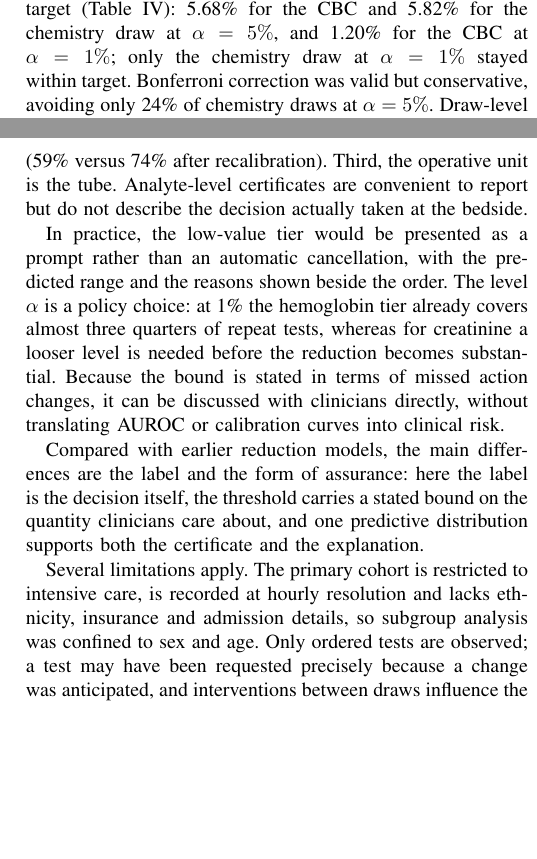
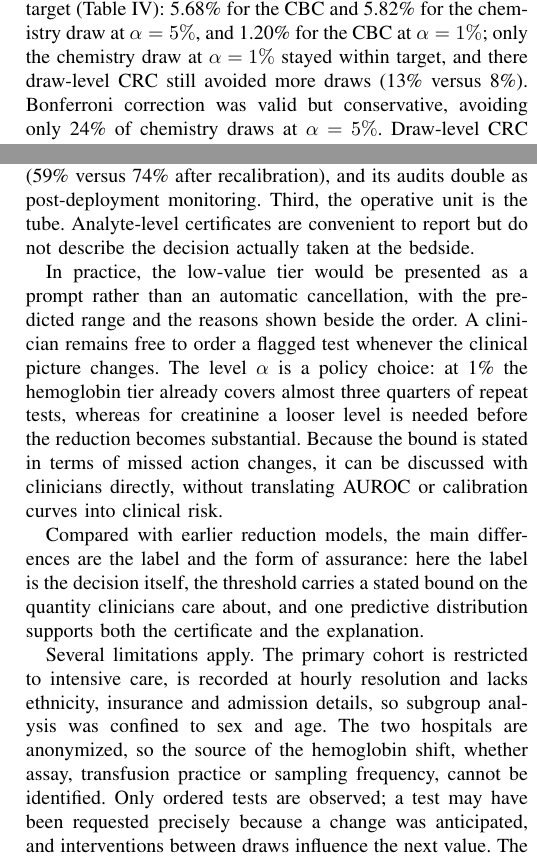
Before and after one commit to rohithredddy/abhignya, a LaTeX paper (paper/main.tex): two parts of the columns of pages 5 and 6 of 6, joined at a grey line, cut so that both start at the same text, the shorter picture padded with empty space. Compiled offline with pdfLaTeX.

Commit message:
paper: fill last column

```diff
--- a/paper/main.tex
+++ b/paper/main.tex
@@ -194,7 +194,7 @@ Table~\ref{tab:external} summarizes the transfer from hospital A to hospital B.
 \input{tables/tab_panel}
 
 \subsection{Draw-level decisions}
-Combining analyte-level certificates violated the draw-level target (Table~\ref{tab:panel}): 5.68\% for the CBC and 5.82\% for the chemistry draw at $\alpha=5\%$, and 1.20\% for the CBC at $\alpha=1\%$; only the chemistry draw at $\alpha=1\%$ stayed within target. Bonferroni correction was valid but conservative, avoiding only 24\% of chemistry draws at $\alpha=5\%$. Draw-level CRC met the target while avoiding 45\% of chemistry and 88\% of CBC draws at the same level. The eICU cohort reproduced the pattern (chemistry draw at $\alpha=5\%$: 6.46\% analyte-level versus 4.71\% draw-level).
+Combining analyte-level certificates violated the draw-level target (Table~\ref{tab:panel}): 5.68\% for the CBC and 5.82\% for the chemistry draw at $\alpha=5\%$, and 1.20\% for the CBC at $\alpha=1\%$; only the chemistry draw at $\alpha=1\%$ stayed within target, and there draw-level CRC still avoided more draws (13\% versus 8\%). Bonferroni correction was valid but conservative, avoiding only 24\% of chemistry draws at $\alpha=5\%$. Draw-level CRC met the target while avoiding 45\% of chemistry and 88\% of CBC draws at the same level. The eICU cohort reproduced the pattern (chemistry draw at $\alpha=5\%$: 6.46\% analyte-level versus 4.71\% draw-level).
 
 \subsection{Explanations and ablations}
 The ratio $\rho$ was strongly associated with EDCP (Spearman $-0.85$, $-0.95$ and $-0.93$ for hemoglobin, potassium and creatinine; $-0.49$ for platelets). Replacing the most influential feature of a test with a background value changed EDCP by 0.064, 0.102, 0.061 and 0.026 on average, compared with 0.001--0.007 for a randomly chosen feature (Wilcoxon $p<0.001$ for each analyte). Fig.~\ref{fig:examples} illustrates the three tiers on real potassium tests. In the low-value case the whole predictive interval sits inside the no-action band; in the intermediate case the interval straddles the replacement threshold; and in the high-value case the last result lies below 3.5~mEq/L while the forecast is centred above it, so a change of category is more likely than not. The attributions were clinically plausible. The median forecast of hemoglobin was driven mainly by its last value, the latest hematocrit and the distance to the nearest threshold; that of potassium by its last value, the time since it was measured and the most recent change; that of creatinine by urea nitrogen, the last value and the 7-day baseline. For hemoglobin and potassium, forecast width depended mostly on how long ago the analyte or a companion had last been measured. A representative output for potassium reads: ``Low value (certified at $\alpha=1\%$); predicted 4.3~mEq/L (80\% range 4.0--4.8), 0.80~mEq/L inside the current range; P(action change)~$\approx$~0.02.'' Removing the companion-analyte features shrank the tier at $\alpha=1\%$ most for hemoglobin (73.8\% to 68.8\%) and potassium (41.3\% to 33.8\%); for creatinine, forecasting the value rather than the change cost most (38.1\% to 28.4\%). Omitting isotonic calibration preserved validity and slightly enlarged the tier.
@@ -205,13 +205,13 @@ The ratio $\rho$ was strongly associated with EDCP (Spearman $-0.85$, $-0.95$ an
 \end{figure}
 
 \section{Discussion}
-Three observations emerge. First, the target matters more than the learner: proxy labels overlook most potassium decisions, whereas two quite different models trained on the action label behave almost identically. Second, a certificate obtained at one hospital may not survive at another, and for hemoglobin the deviation was large despite the clinical similarity of the two sites. A model deployed with a fixed threshold would have appeared safe during validation yet been unsafe in use; the audited update corrected this at the cost of a smaller reduction (59\% versus 74\% after recalibration). Third, the operative unit is the tube. Analyte-level certificates are convenient to report but do not describe the decision actually taken at the bedside.
+Three observations emerge. First, the target matters more than the learner: proxy labels overlook most potassium decisions, whereas two quite different models trained on the action label behave almost identically. Second, a certificate obtained at one hospital may not survive at another, and for hemoglobin the deviation was large despite the clinical similarity of the two sites. A model deployed with a fixed threshold would have appeared safe during validation yet been unsafe in use; the audited update corrected this at the cost of a smaller reduction (59\% versus 74\% after recalibration), and its audits double as post-deployment monitoring. Third, the operative unit is the tube. Analyte-level certificates are convenient to report but do not describe the decision actually taken at the bedside.
 
-In practice, the low-value tier would be presented as a prompt rather than an automatic cancellation, with the predicted range and the reasons shown beside the order. The level $\alpha$ is a policy choice: at 1\% the hemoglobin tier already covers almost three quarters of repeat tests, whereas for creatinine a looser level is needed before the reduction becomes substantial. Because the bound is stated in terms of missed action changes, it can be discussed with clinicians directly, without translating AUROC or calibration curves into clinical risk.
+In practice, the low-value tier would be presented as a prompt rather than an automatic cancellation, with the predicted range and the reasons shown beside the order. A clinician remains free to order a flagged test whenever the clinical picture changes. The level $\alpha$ is a policy choice: at 1\% the hemoglobin tier already covers almost three quarters of repeat tests, whereas for creatinine a looser level is needed before the reduction becomes substantial. Because the bound is stated in terms of missed action changes, it can be discussed with clinicians directly, without translating AUROC or calibration curves into clinical risk.
 
 Compared with earlier reduction models, the main differences are the label and the form of assurance: here the label is the decision itself, the threshold carries a stated bound on the quantity clinicians care about, and one predictive distribution supports both the certificate and the explanation.
 
-Several limitations apply. The primary cohort is restricted to intensive care, is recorded at hourly resolution and lacks ethnicity, insurance and admission details, so subgroup analysis was confined to sex and age. Only ordered tests are observed; a test may have been requested precisely because a change was anticipated, and interventions between draws influence the next value. The action maps are simplified and ignore context such as active bleeding or cardiac disease. The analysis values one test at a time and ignores the option value of later tests. Finally, all guarantees are marginal and do not bound the miss rate for an individual patient.
+Several limitations apply. The primary cohort is restricted to intensive care, is recorded at hourly resolution and lacks ethnicity, insurance and admission details, so subgroup analysis was confined to sex and age. The two hospitals are anonymized, so the source of the hemoglobin shift, whether assay, transfusion practice or sampling frequency, cannot be identified. Only ordered tests are observed; a test may have been requested precisely because a change was anticipated, and interventions between draws influence the next value. The action maps are simplified and ignore context such as active bleeding or cardiac disease. The analysis values one test at a time and ignores the option value of later tests. Finally, all guarantees are marginal and do not bound the miss rate for an individual patient.
 
 \section{Conclusion}
 CertiVOI evaluates each repeat test by the probability that its result alters the clinical action, and converts that probability into a tier with an explicit bound on concealed action changes. Certifying complete draws and adapting the threshold from audited results kept the bound intact in settings where a static analyte-level threshold failed. Future work will incorporate clinician-elicited utilities in place of 0--1 regret, validation on general wards, and a prospective audit study.
```
